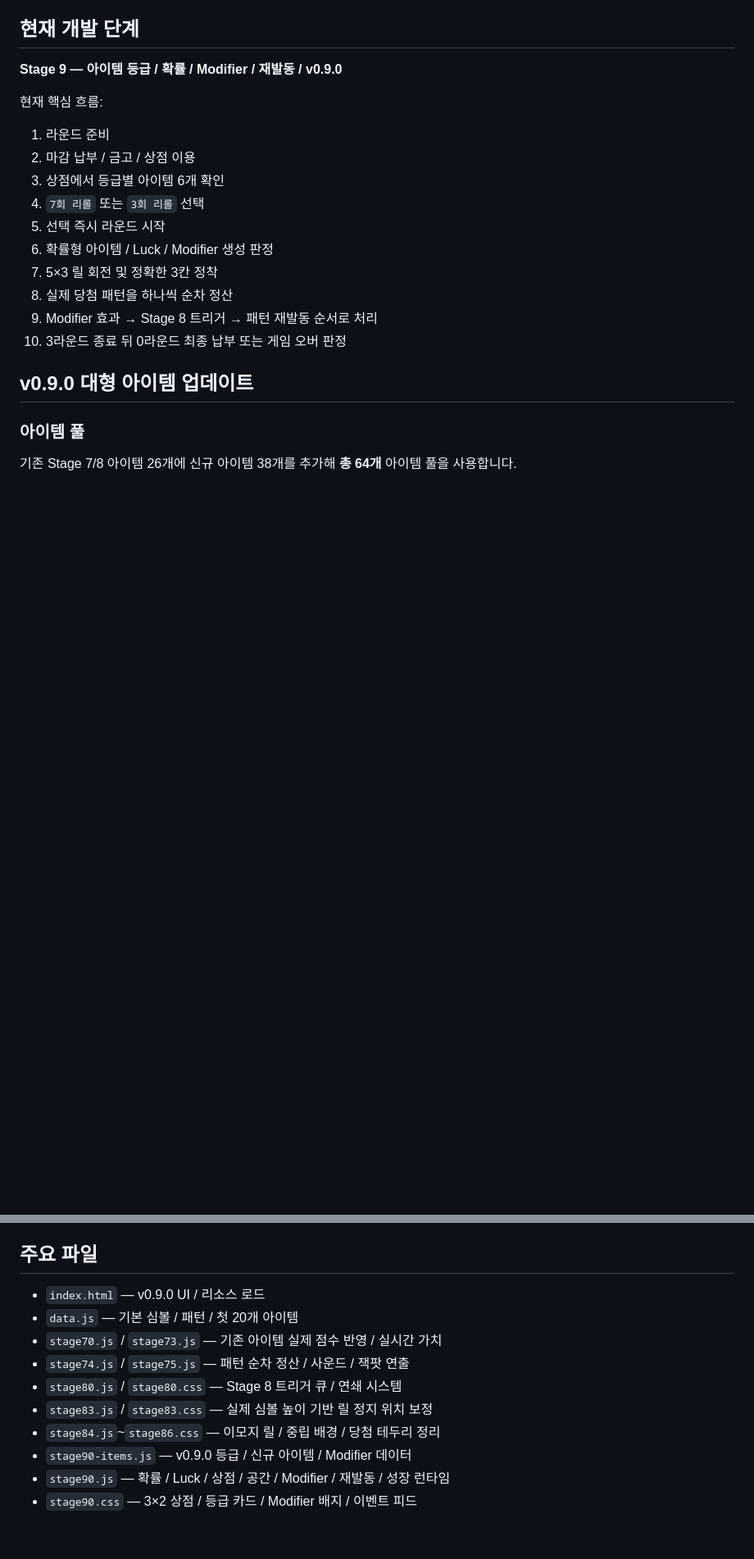
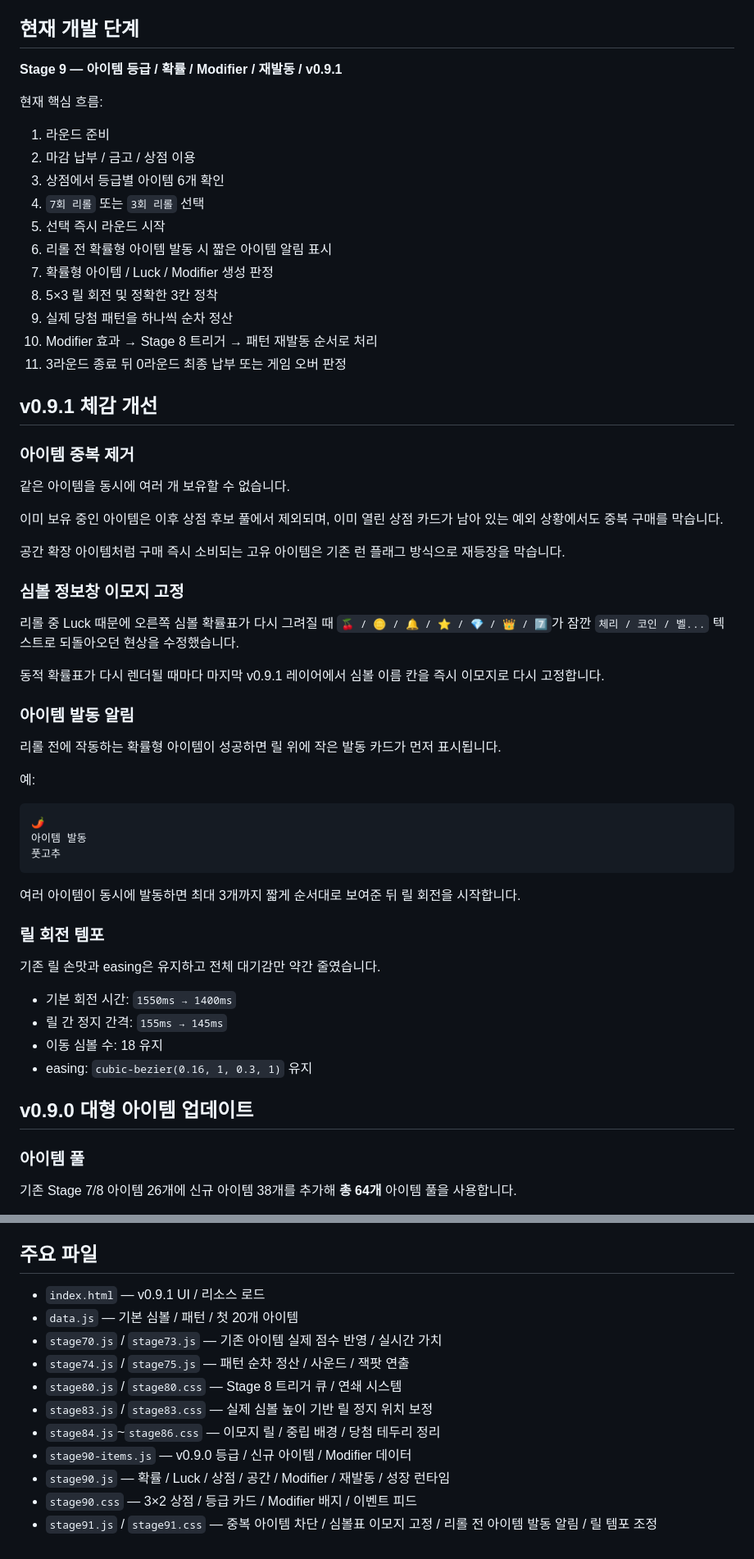
Before and after one commit to kimhjrr6495-cmyk/kdyun, a Markdown page: README.md, 2 parts joined by grey strips. Shown at 82% size. GitHub-like rendering; blank space fills up the shorter version.

Commit message:
Document v0.9.1 duplicate removal, emoji lock, proc alerts and faster reel tempo

````diff
--- a/README.md
+++ b/README.md
@@ -4,7 +4,7 @@ CloverPit 계열의 빌드 구성 재미를 참고해 확장 중인 2D 5×3 슬
 
 ## 현재 개발 단계
 
-**Stage 9 — 아이템 등급 / 확률 / Modifier / 재발동 / v0.9.0**
+**Stage 9 — 아이템 등급 / 확률 / Modifier / 재발동 / v0.9.1**
 
 현재 핵심 흐름:
 
@@ -13,11 +13,51 @@ CloverPit 계열의 빌드 구성 재미를 참고해 확장 중인 2D 5×3 슬
 3. 상점에서 등급별 아이템 6개 확인
 4. `7회 리롤` 또는 `3회 리롤` 선택
 5. 선택 즉시 라운드 시작
-6. 확률형 아이템 / Luck / Modifier 생성 판정
-7. 5×3 릴 회전 및 정확한 3칸 정착
-8. 실제 당첨 패턴을 하나씩 순차 정산
-9. Modifier 효과 → Stage 8 트리거 → 패턴 재발동 순서로 처리
-10. 3라운드 종료 뒤 0라운드 최종 납부 또는 게임 오버 판정
+6. 리롤 전 확률형 아이템 발동 시 짧은 아이템 알림 표시
+7. 확률형 아이템 / Luck / Modifier 생성 판정
+8. 5×3 릴 회전 및 정확한 3칸 정착
+9. 실제 당첨 패턴을 하나씩 순차 정산
+10. Modifier 효과 → Stage 8 트리거 → 패턴 재발동 순서로 처리
+11. 3라운드 종료 뒤 0라운드 최종 납부 또는 게임 오버 판정
+
+## v0.9.1 체감 개선
+
+### 아이템 중복 제거
+
+같은 아이템을 동시에 여러 개 보유할 수 없습니다.
+
+이미 보유 중인 아이템은 이후 상점 후보 풀에서 제외되며, 이미 열린 상점 카드가 남아 있는 예외 상황에서도 중복 구매를 막습니다.
+
+공간 확장 아이템처럼 구매 즉시 소비되는 고유 아이템은 기존 런 플래그 방식으로 재등장을 막습니다.
+
+### 심볼 정보창 이모지 고정
+
+리롤 중 Luck 때문에 오른쪽 심볼 확률표가 다시 그려질 때 `🍒 / 🪙 / 🔔 / ⭐ / 💎 / 👑 / 7️⃣`가 잠깐 `체리 / 코인 / 벨...` 텍스트로 되돌아오던 현상을 수정했습니다.
+
+동적 확률표가 다시 렌더될 때마다 마지막 v0.9.1 레이어에서 심볼 이름 칸을 즉시 이모지로 다시 고정합니다.
+
+### 아이템 발동 알림
+
+리롤 전에 작동하는 확률형 아이템이 성공하면 릴 위에 작은 발동 카드가 먼저 표시됩니다.
+
+예:
+
+```text
+🌶️
+아이템 발동
+풋고추
+```
+
+여러 아이템이 동시에 발동하면 최대 3개까지 짧게 순서대로 보여준 뒤 릴 회전을 시작합니다.
+
+### 릴 회전 템포
+
+기존 릴 손맛과 easing은 유지하고 전체 대기감만 약간 줄였습니다.
+
+- 기본 회전 시간: `1550ms → 1400ms`
+- 릴 간 정지 간격: `155ms → 145ms`
+- 이동 심볼 수: 18 유지
+- easing: `cubic-bezier(0.16, 1, 0.3, 1)` 유지
 
 ## v0.9.0 대형 아이템 업데이트
 
@@ -205,7 +243,7 @@ Stage 9에서 추가 표시:
 
 ## 주요 파일
 
-- `index.html` — v0.9.0 UI / 리소스 로드
+- `index.html` — v0.9.1 UI / 리소스 로드
 - `data.js` — 기본 심볼 / 패턴 / 첫 20개 아이템
 - `stage70.js` / `stage73.js` — 기존 아이템 실제 점수 반영 / 실시간 가치
 - `stage74.js` / `stage75.js` — 패턴 순차 정산 / 사운드 / 잭팟 연출
@@ -215,3 +253,4 @@ Stage 9에서 추가 표시:
 - `stage90-items.js` — v0.9.0 등급 / 신규 아이템 / Modifier 데이터
 - `stage90.js` — 확률 / Luck / 상점 / 공간 / Modifier / 재발동 / 성장 런타임
 - `stage90.css` — 3×2 상점 / 등급 카드 / Modifier 배지 / 이벤트 피드
+- `stage91.js` / `stage91.css` — 중복 아이템 차단 / 심볼표 이모지 고정 / 리롤 전 아이템 발동 알림 / 릴 템포 조정
````
Also changed, not shown: other parts of README.md (+0 -2 lines).
